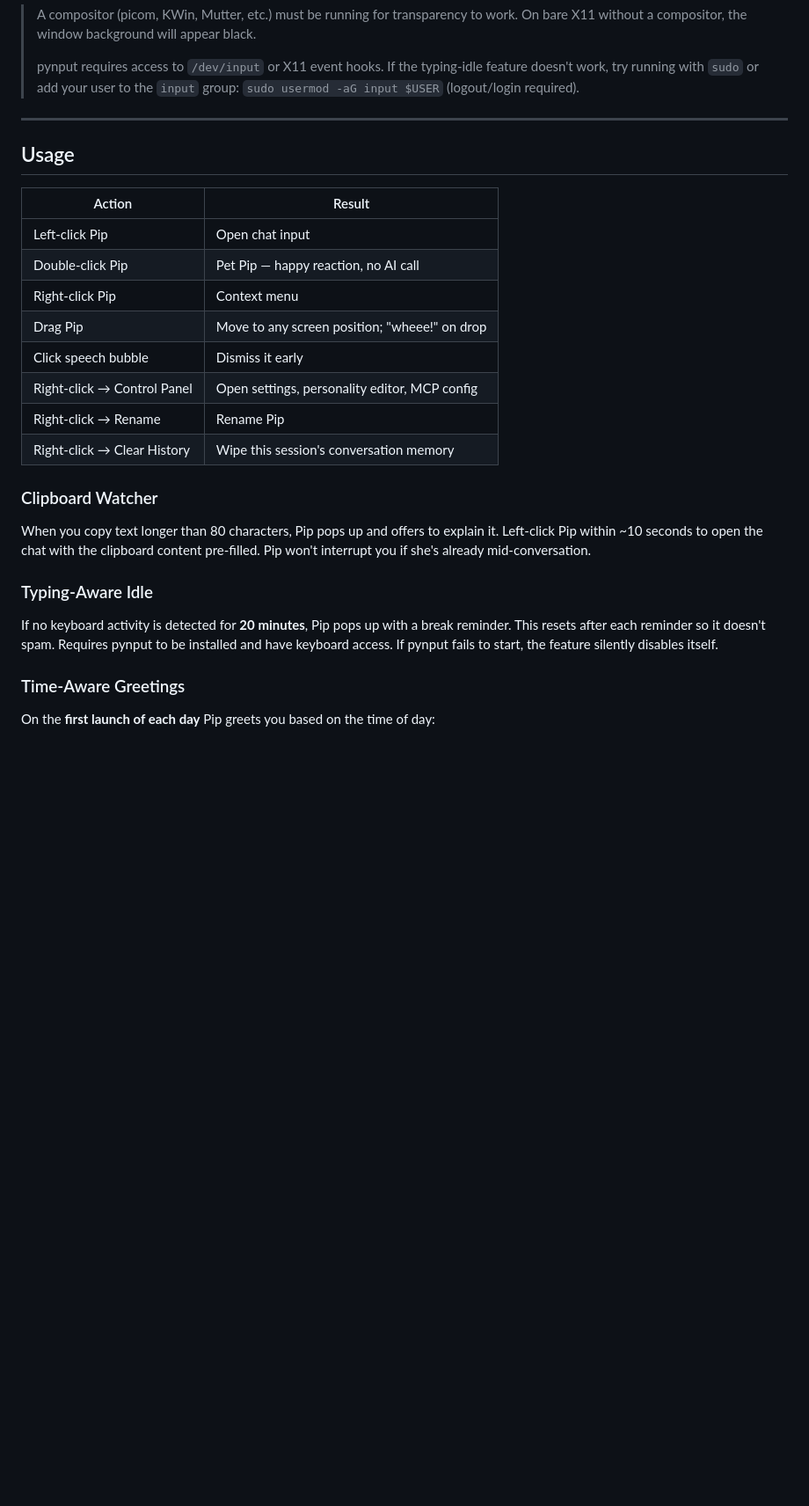
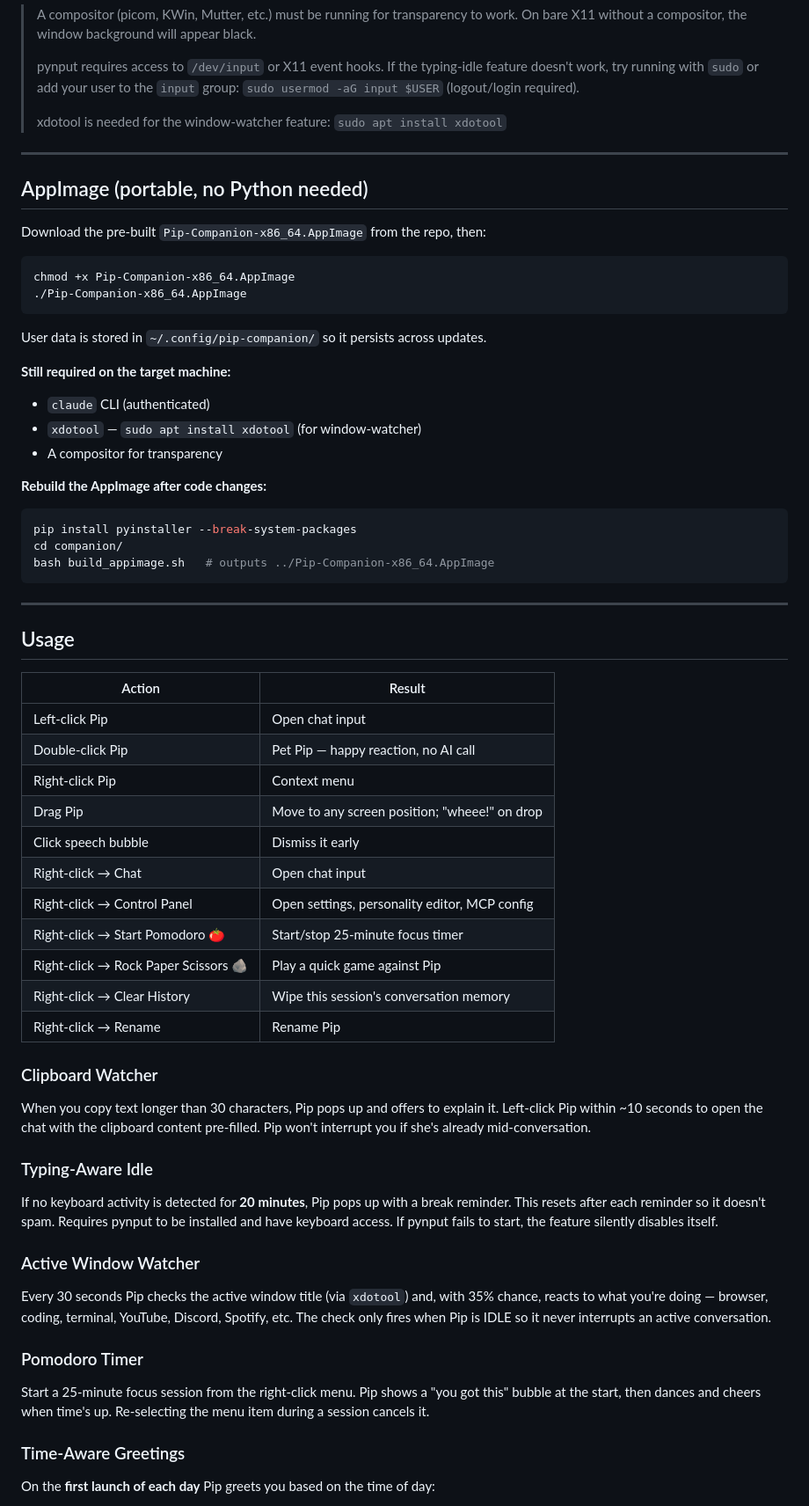
Before and after one commit to gourab026/claude_companion, a Markdown page: README.md, the part around one of its changes. Shown at 88% size. Rendered like a GitHub page; blank space fills up the shorter version.

````diff
--- a/README.md
+++ b/README.md
@@ -148,6 +173,33 @@ python main.py
 > pynput requires access to `/dev/input` or X11 event hooks. If the typing-idle feature
 > doesn't work, try running with `sudo` or add your user to the `input` group:
 > `sudo usermod -aG input $USER` (logout/login required).
+>
+> xdotool is needed for the window-watcher feature: `sudo apt install xdotool`
+
+---
+
+## AppImage (portable, no Python needed)
+
+Download the pre-built `Pip-Companion-x86_64.AppImage` from the repo, then:
+
+```bash
+chmod +x Pip-Companion-x86_64.AppImage
+./Pip-Companion-x86_64.AppImage
+```
+
+User data is stored in `~/.config/pip-companion/` so it persists across updates.
+
+**Still required on the target machine:**
+- `claude` CLI (authenticated)
+- `xdotool` — `sudo apt install xdotool` (for window-watcher)
+- A compositor for transparency
+
+**Rebuild the AppImage after code changes:**
+```bash
+pip install pyinstaller --break-system-packages
+cd companion/
+bash build_appimage.sh   # outputs ../Pip-Companion-x86_64.AppImage
+```
 
 ---
 
@@ -160,13 +212,16 @@ python main.py
 | Right-click Pip | Context menu |
 | Drag Pip | Move to any screen position; "wheee!" on drop |
 | Click speech bubble | Dismiss it early |
+| Right-click → Chat | Open chat input |
 | Right-click → Control Panel | Open settings, personality editor, MCP config |
+| Right-click → Start Pomodoro 🍅 | Start/stop 25-minute focus timer |
+| Right-click → Rock Paper Scissors 🪨 | Play a quick game against Pip |
+| Right-click → Clear History | Wipe this session's conversation memory |
 | Right-click → Rename | Rename Pip |
-| Right-click → Clear History | Wipe this session's conversation memory |
 
 ### Clipboard Watcher
 
-When you copy text longer than 80 characters, Pip pops up and offers to explain it.
+When you copy text longer than 30 characters, Pip pops up and offers to explain it.
 Left-click Pip within ~10 seconds to open the chat with the clipboard content pre-filled.
 Pip won't interrupt you if she's already mid-conversation.
 
@@ -175,6 +230,18 @@ Pip won't interrupt you if she's already mid-conversation.
 If no keyboard activity is detected for **20 minutes**, Pip pops up with a break reminder.
 This resets after each reminder so it doesn't spam. Requires pynput to be installed and
 have keyboard access. If pynput fails to start, the feature silently disables itself.
+
+### Active Window Watcher
+
+Every 30 seconds Pip checks the active window title (via `xdotool`) and, with 35% chance,
+reacts to what you're doing — browser, coding, terminal, YouTube, Discord, Spotify, etc.
+The check only fires when Pip is IDLE so it never interrupts an active conversation.
+
+### Pomodoro Timer
+
+Start a 25-minute focus session from the right-click menu. Pip shows a "you got this"
+bubble at the start, then dances and cheers when time's up. Re-selecting the menu item
+during a session cancels it.
 
 ### Time-Aware Greetings
 
````
Also changed, not shown: other parts of README.md (+68 -12 lines).
